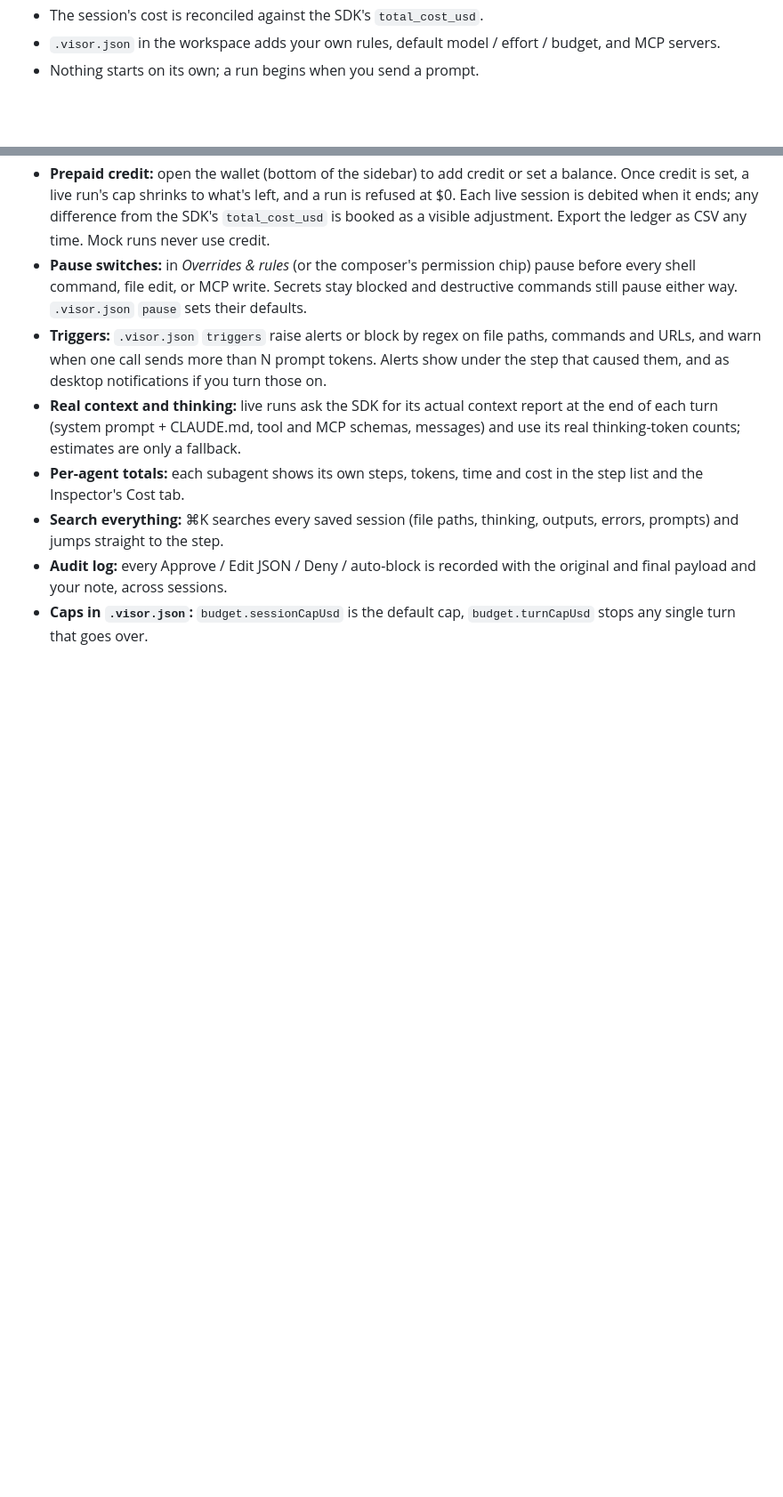
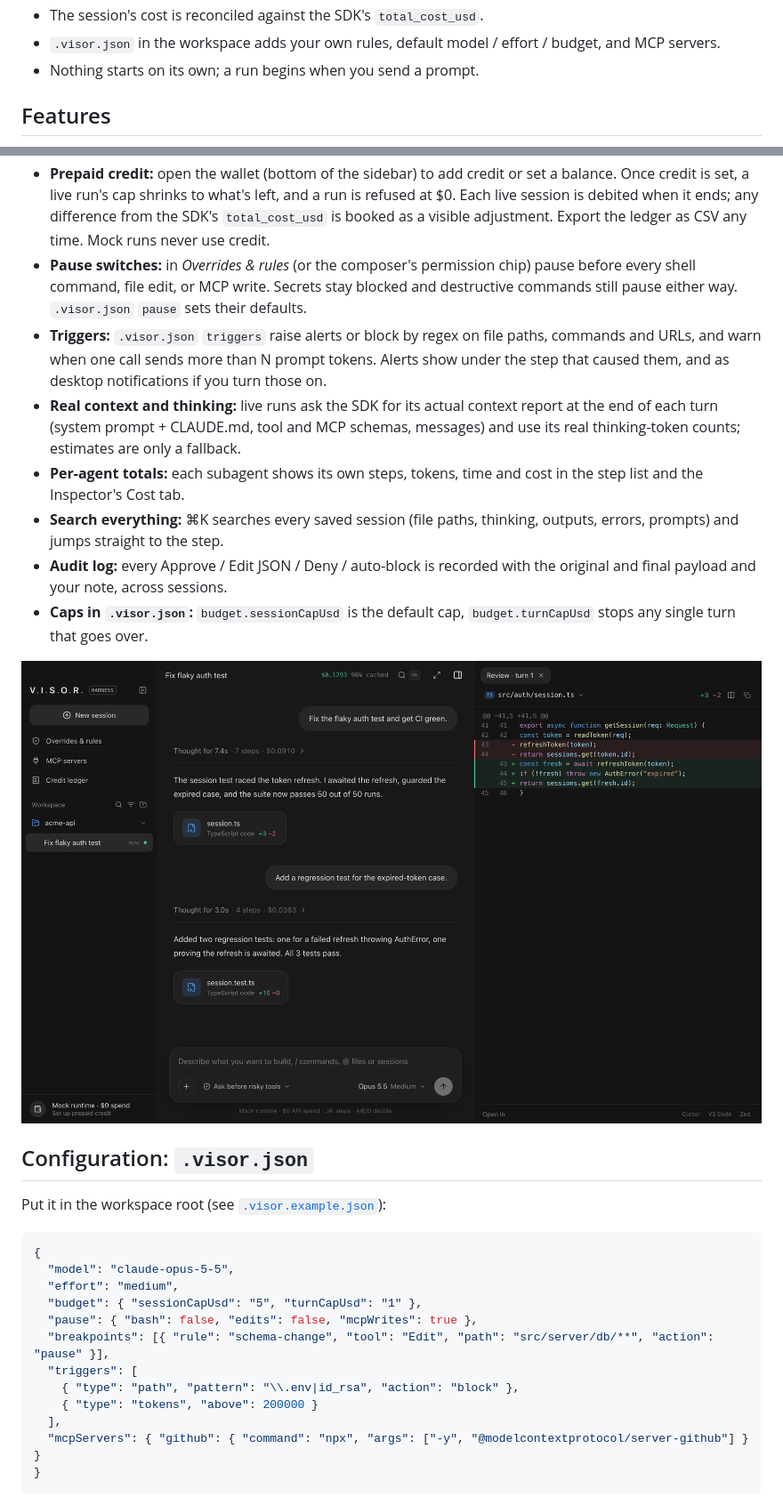
Before and after one commit to Gokulakrishnxn/visor-devtools, a Markdown page: README.md, 2 parts joined by grey strips. Shown at 89% size. Drawn GitHub-style; pictures changed too: docs/screenshots/review.png (added); blank space fills up the shorter version.

````diff
--- a/README.md
+++ b/README.md
@@ -57,6 +60,9 @@ You need Claude credentials (`ANTHROPIC_API_KEY`, or a profile from `ant auth lo
 - The session's cost is reconciled against the SDK's `total_cost_usd`.
 - `.visor.json` in the workspace adds your own rules, default model / effort / budget, and MCP servers.
 - Nothing starts on its own; a run begins when you send a prompt.
+
+## Features
+
 - **Prepaid credit:** open the wallet (bottom of the sidebar) to add credit or set a balance. Once credit is set, a live run's cap shrinks to what's left, and a run is refused at $0. Each live session is debited when it ends; any difference from the SDK's `total_cost_usd` is booked as a visible adjustment. Export the ledger as CSV any time. Mock runs never use credit.
 - **Pause switches:** in *Overrides & rules* (or the composer's permission chip) pause before every shell command, file edit, or MCP write. Secrets stay blocked and destructive commands still pause either way. `.visor.json` `pause` sets their defaults.
 - **Triggers:** `.visor.json` `triggers` raise alerts or block by regex on file paths, commands and URLs, and warn when one call sends more than N prompt tokens. Alerts show under the step that caused them, and as desktop notifications if you turn those on.
@@ -65,3 +71,25 @@ You need Claude credentials (`ANTHROPIC_API_KEY`, or a profile from `ant auth lo
 - **Search everything:** ⌘K searches every saved session (file paths, thinking, outputs, errors, prompts) and jumps straight to the step.
 - **Audit log:** every Approve / Edit JSON / Deny / auto-block is recorded with the original and final payload and your note, across sessions.
 - **Caps in `.visor.json`:** `budget.sessionCapUsd` is the default cap, `budget.turnCapUsd` stops any single turn that goes over.
+
+![Review panel with a Shiki diff of the edit](docs/screenshots/review.png)
+
+## Configuration: `.visor.json`
+
+Put it in the workspace root (see [`.visor.example.json`](.visor.example.json)):
+
+```json
+{
+  "model": "claude-opus-5-5",
+  "effort": "medium",
+  "budget": { "sessionCapUsd": "5", "turnCapUsd": "1" },
+  "pause": { "bash": false, "edits": false, "mcpWrites": true },
+  "breakpoints": [{ "rule": "schema-change", "tool": "Edit", "path": "src/server/db/**", "action": "pause" }],
+  "triggers": [
+    { "type": "path", "pattern": "\\.env|id_rsa", "action": "block" },
+    { "type": "tokens", "above": 200000 }
+  ],
+  "mcpServers": { "github": { "command": "npx", "args": ["-y", "@modelcontextprotocol/server-github"] } }
+}
+```
+
````
Also changed, not shown: other parts of README.md (+65 -28 lines), docs/screenshots/inspector.png (added), docs/screenshots/paused.png (added), 1 other file.
